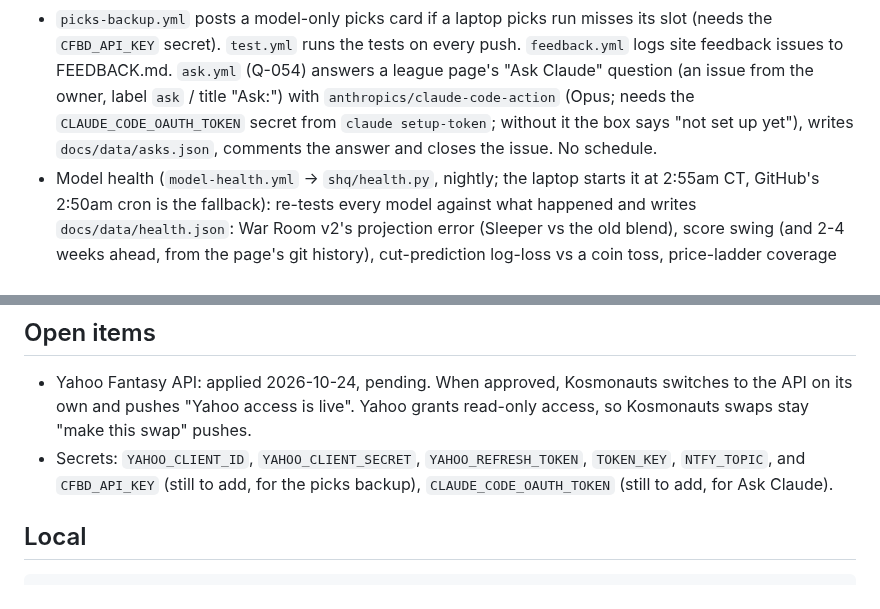
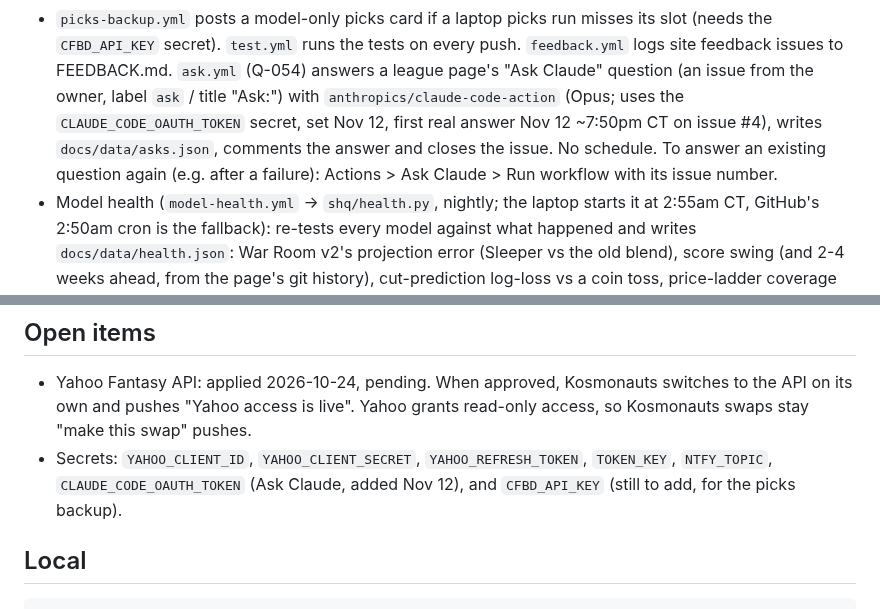
Before and after one commit to mbryan20/sports-hq, a Markdown page: README.md, 2 parts joined by grey strips. Rendered like a GitHub page.

Commit message:
Docs: Ask Claude is live (secret set Nov 12, first real answer on issue #4); re-ask how-to
Co-Authored-By: Claude Opus 5.5 <noreply@anthropic.com>

````diff
--- a/README.md
+++ b/README.md
@@ -110,8 +110,9 @@ The footer shows the last cloud run and when each laptop job last delivered.
 - `picks-backup.yml` posts a model-only picks card if a laptop picks run misses its slot (needs the
   `CFBD_API_KEY` secret). `test.yml` runs the tests on every push. `feedback.yml` logs site feedback issues to FEEDBACK.md.
   `ask.yml` (Q-054) answers a league page's "Ask Claude" question (an issue from the owner, label `ask` / title "Ask:") with
-  `anthropics/claude-code-action` (Opus; needs the `CLAUDE_CODE_OAUTH_TOKEN` secret from `claude setup-token`; without it the
-  box says "not set up yet"), writes `docs/data/asks.json`, comments the answer and closes the issue. No schedule.
+  `anthropics/claude-code-action` (Opus; uses the `CLAUDE_CODE_OAUTH_TOKEN` secret, set Nov 12, first real answer Nov 12
+  ~7:50pm CT on issue #4), writes `docs/data/asks.json`, comments the answer and closes the issue. No schedule. To answer
+  an existing question again (e.g. after a failure): Actions > Ask Claude > Run workflow with its issue number.
 - Model health (`model-health.yml` → `shq/health.py`, nightly; the laptop starts it at 2:55am CT, GitHub's 2:50am cron is the fallback): re-tests every model against what
   happened and writes `docs/data/health.json`: War Room v2's projection error (Sleeper vs the old blend), score swing (and
   2-4 weeks ahead, from the page's git history), cut-prediction log-loss vs a coin toss, price-ladder coverage (leave one
@@ -167,8 +168,8 @@ Add an entry to `LEAGUES` in `shq/config.py` (platform sleeper / espn). ESPN pri
 ## Open items
 - Yahoo Fantasy API: applied 2026-10-24, pending. When approved, Kosmonauts switches to the API on its own and
   pushes "Yahoo access is live". Yahoo grants read-only access, so Kosmonauts swaps stay "make this swap" pushes.
-- Secrets: `YAHOO_CLIENT_ID`, `YAHOO_CLIENT_SECRET`, `YAHOO_REFRESH_TOKEN`, `TOKEN_KEY`, `NTFY_TOPIC`, and
-  `CFBD_API_KEY` (still to add, for the picks backup), `CLAUDE_CODE_OAUTH_TOKEN` (still to add, for Ask Claude).
+- Secrets: `YAHOO_CLIENT_ID`, `YAHOO_CLIENT_SECRET`, `YAHOO_REFRESH_TOKEN`, `TOKEN_KEY`, `NTFY_TOPIC`,
+  `CLAUDE_CODE_OAUTH_TOKEN` (Ask Claude, added Nov 12), and `CFBD_API_KEY` (still to add, for the picks backup).
 
 ## Local
 ```
````
Also changed, not shown: IMPROVEMENTS.md (+4 -2 lines).
